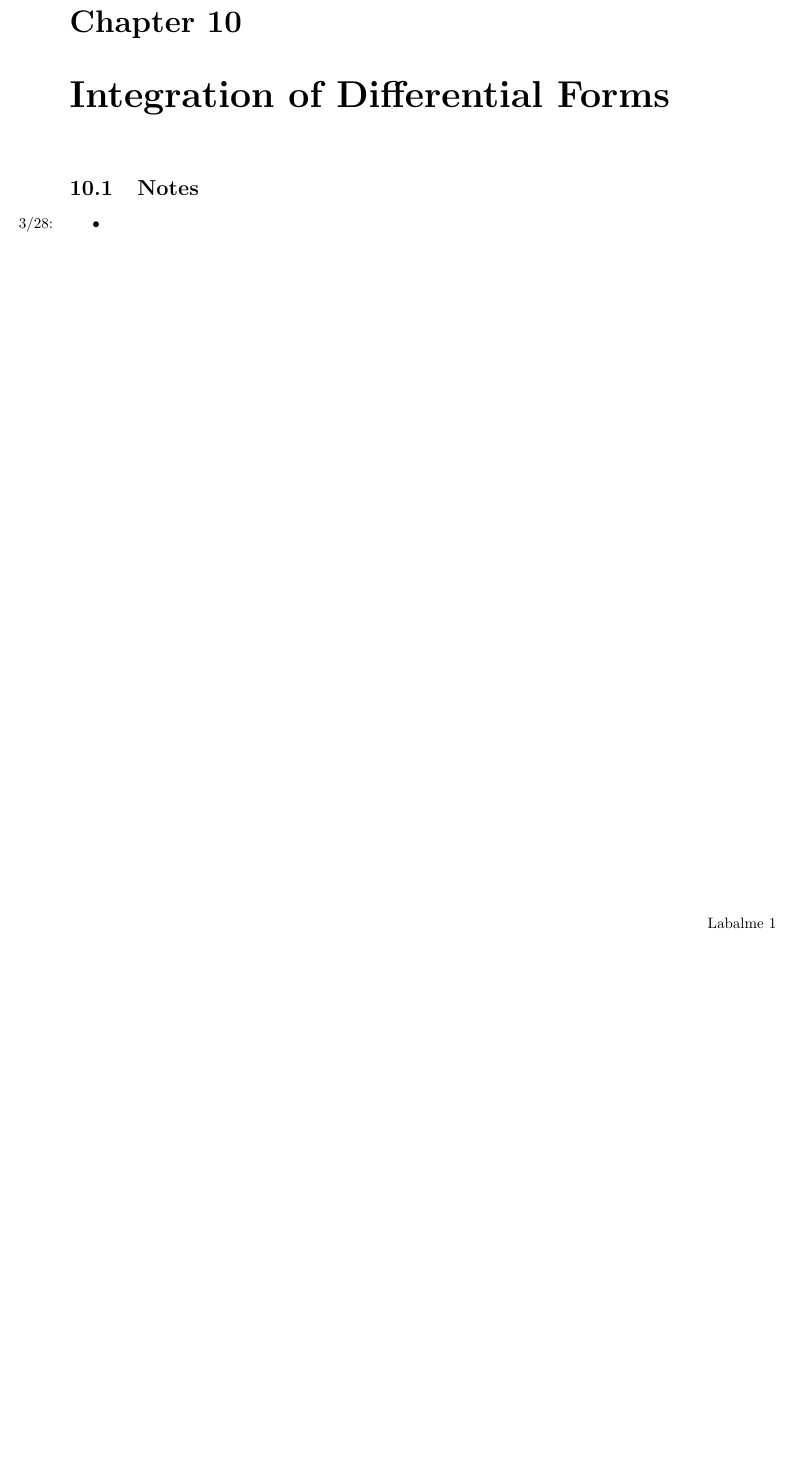
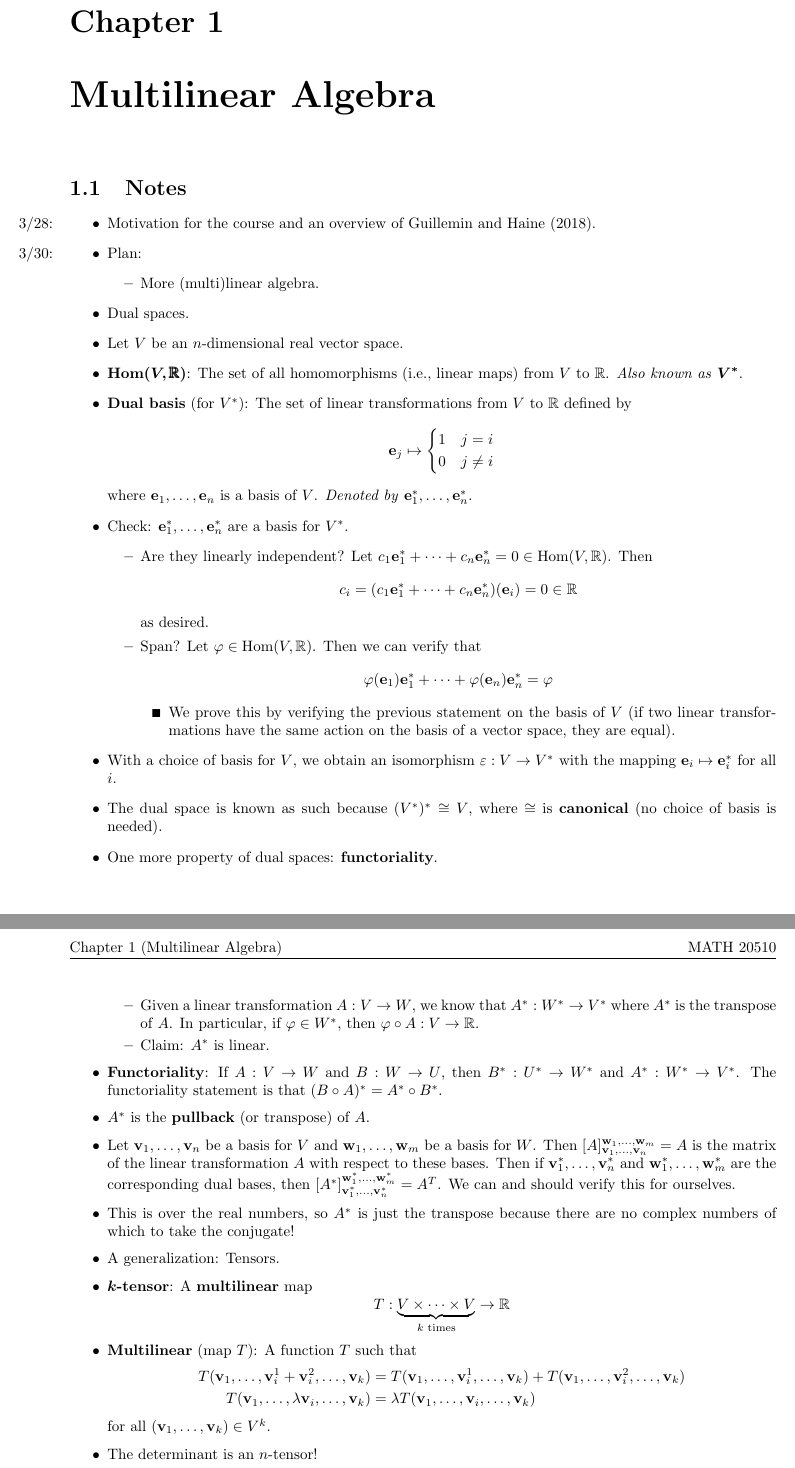
Before and after one commit to shadypuck/MATH20510Notes, a LaTeX document (Notes/notes.tex, which reads Notes/Chapter1/chapter1.tex, Notes/Chapter10/chapter10.tex, preamble.tex): part of page 3 of 3 before the commit and two parts of pages 3 and 4 of 5 after it, the two joined at a grey line, cut so that both start at the same text, the shorter picture padded with empty space. Compiled offline with pdfLaTeX.

Commit message:
Dual Spaces / Intro to Tensors

```diff
--- /dev/null
+++ b/Notes/Chapter1/chapter1.tex
@@ -0,0 +1,69 @@
+\documentclass[../notes.tex]{subfiles}
+
+\pagestyle{main}
+\renewcommand{\chaptermark}[1]{\markboth{\chaptername\ \thechapter\ (#1)}{}}
+
+\begin{document}
+
+
+
+
+\chapter{Multilinear Algebra}
+\section{Notes}
+\begin{itemize}
+    \item \marginnote{3/28:}Motivation for the course and an overview of \textcite{bib:DifferentialForms}.
+    \item \marginnote{3/30:}Plan:
+    \begin{itemize}
+        \item More (multi)linear algebra.
+    \end{itemize}
+    \item Dual spaces.
+    \item Let $V$ be an $n$-dimensional real vector space.
+    \item $\bm{\Hom(V,\pmb{\R})}$: The set of all homomorphisms (i.e., linear maps) from $V$ to $\R$. \emph{Also known as} $\bm{V^*}$.
+    \item \textbf{Dual basis} (for $V^*$): The set of linear transformations from $V$ to $\R$ defined by
+    \begin{equation*}
+        \vec{e}_j \mapsto
+        \begin{cases}
+            1 & j=i\\
+            0 & j\neq i
+        \end{cases}
+    \end{equation*}
+    where $\vec{e}_1,\dots,\vec{e}_n$ is a basis of $V$. \emph{Denoted by} $\vec{e}_1^*,\dots,\vec{e}_n^*$.
+    \item Check: $\vec{e}_1^*,\dots,\vec{e}_n^*$ are a basis for $V^*$.
+    \begin{itemize}
+        \item Are they linearly independent? Let $c_1\vec{e}_1^*+\cdots+c_n\vec{e}_n^*=0\in\Hom(V,\R)$. Then
+        \begin{equation*}
+            c_i = (c_1\vec{e}_1^*+\cdots+c_n\vec{e}_n^*)(\vec{e}_i) = 0\in\R
+        \end{equation*}
+        as desired.
+        \item Span? Let $\varphi\in\Hom(V,\R)$. Then we can verify that
+        \begin{equation*}
+            \varphi(\vec{e}_1)\vec{e}_1^*+\cdots+\varphi(\vec{e}_n)\vec{e}_n^* = \varphi
+        \end{equation*}
+        \begin{itemize}
+            \item We prove this by verifying the previous statement on the basis of $V$ (if two linear transformations have the same action on the basis of a vector space, they are equal).
+        \end{itemize}
+    \end{itemize}
+    \item With a choice of basis for $V$, we obtain an isomorphism $\varepsilon:V\to V^*$ with the mapping $\vec{e}_i\mapsto\vec{e}_i^*$ for all $i$.
+    \item The dual space is known as such because $(V^*)^*\cong V$, where $\cong$ is \textbf{canonical} (no choice of basis is needed).
+    \item One more property of dual spaces: \textbf{functoriality}.
+    \begin{itemize}
+        \item Given a linear transformation $A:V\to W$, we know that $A^*:W^*\to V^*$ where $A^*$ is the transpose of $A$. In particular, if $\varphi\in W^*$, then $\varphi\circ A:V\to\R$.
+        \item Claim: $A^*$ is linear.
+    \end{itemize}
+    \item \textbf{Functoriality}: If $A:V\to W$ and $B:W\to U$, then $B^*:U^*\to W^*$ and $A^*:W^*\to V^*$. The functoriality statement is that $(B\circ A)^*=A^*\circ B^*$.
+    \item $A^*$ is the \textbf{pullback} (or transpose) of $A$.
+    \item Let $\vec{v}_1,\dots,\vec{v}_n$ be a basis for $V$ and $\vec{w}_1,\dots,\vec{w}_m$ be a basis for $W$. Then $[A]_{\vec{v}_1,\dots,\vec{v}_n}^{\vec{w}_1,\dots,\vec{w}_m}=A$ is the matrix of the linear transformation $A$ with respect to these bases. Then if $\vec{v}_1^*,\dots,\vec{v}_n^*$ and $\vec{w}_1^*,\dots,\vec{w}_m^*$ are the corresponding dual bases, then $[A^*]_{\vec{v}_1^*,\dots,\vec{v}_n^*}^{\vec{w}_1^*,\dots,\vec{w}_m^*}=A^T$. We can and should verify this for ourselves.
+    \item This is over the real numbers, so $A^*$ is just the transpose because there are no complex numbers of which to take the conjugate!
+    \item A generalization: Tensors.
+    \item \textbf{$\bm{k}$-tensor}: A \textbf{multilinear} map
+    \begin{equation*}
+        T:\underbrace{V\times\cdots\times V}_{k\text{ times}}\to\R
+    \end{equation*}
+    \item \textbf{Multilinear} (map $T$): A function $T$ such that
+    \begin{align*}
+        T(\vec{v}_1,\dots,\vec{v}_i^1+\vec{v}_i^2,\dots,\vec{v}_k) &= T(\vec{v}_1,\dots,\vec{v}_i^1,\dots,\vec{v}_k)+T(\vec{v}_1,\dots,\vec{v}_i^2,\dots,\vec{v}_k)\\
+        T(\vec{v}_1,\dots,\lambda \vec{v}_i,\dots,\vec{v}_k) &= \lambda T(\vec{v}_1,\dots,\vec{v}_i,\dots,\vec{v}_k)
+    \end{align*}
+    for all $(\vec{v}_1,\dots,\vec{v}_k)\in V^k$.
+    \item The determinant is an $n$-tensor!
+    \item 1-tensors are just covectors.
--- a/Notes/Chapter10/chapter10.tex
+++ /dev/null
@@ -1,21 +0,0 @@
-\documentclass[../notes.tex]{subfiles}
-
-\pagestyle{main}
-\renewcommand{\chaptermark}[1]{\markboth{\chaptername\ \thechapter\ (#1)}{}}
-\setcounter{chapter}{9}
-
-\begin{document}
-
-
-
-
-\chapter{Integration of Differential Forms}
-\section{Notes}
-\begin{itemize}
-    \item \marginnote{3/28:}
-\end{itemize}
-
-
-
-
-\end{document}
--- a/Notes/notes.tex
+++ b/Notes/notes.tex
@@ -23,8 +23,9 @@
 \pagenumbering{arabic}
 \pagestyle{main}
 \renewcommand{\chaptermark}[1]{\markboth{\chaptername\ \thechapter\ (#1)}{}}
-\setcounter{chapter}{9}
-\subfile{Chapter10/chapter10.tex}
+\subfile{Chapter1/chapter1.tex}
+
+\printbibliography[heading=bibintoc]
 
 
 
--- a/preamble.tex
+++ b/preamble.tex
@@ -3,7 +3,8 @@
 \usepackage{marginnote}
 \usepackage[style=apa]{biblatex}
 \usepackage{enumitem}
-\usepackage{amsmath,amssymb}
+\usepackage{amsmath,amssymb,amsbsy}
+\usepackage{bm}
 \usepackage[hidelinks]{hyperref}
 
 \fancypagestyle{main}{
@@ -21,6 +22,12 @@
 
 \addbibresource{../main.bib}
 
+\setitemize[3]{label={\scriptsize$\blacksquare$}}
+
+\DeclareMathOperator{\Hom}{Hom}
+
+\newcommand{\N}{\mathbb{N}}
 \newcommand{\R}{\mathbb{R}}
+\renewcommand{\vec}[1]{\mathbf{#1}}
 
 \usepackage{subfiles}
```
Also changed, not shown: main.bib (+7 -0 lines), Notes/Chapter1/chapter1.pdf (added), Notes/Chapter10/chapter10.pdf (deleted), Notes/notes.pdf, Notes/Chapter1/chapter1.tex (33 more changed lines).
